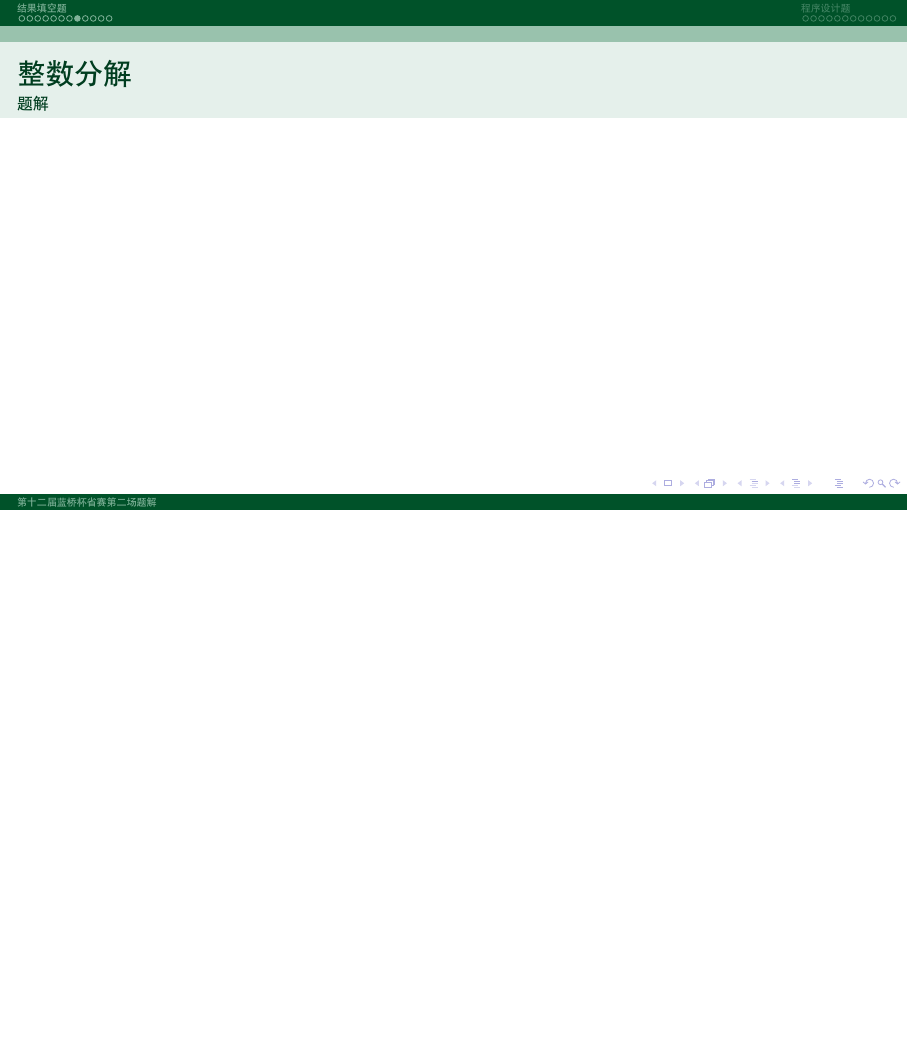
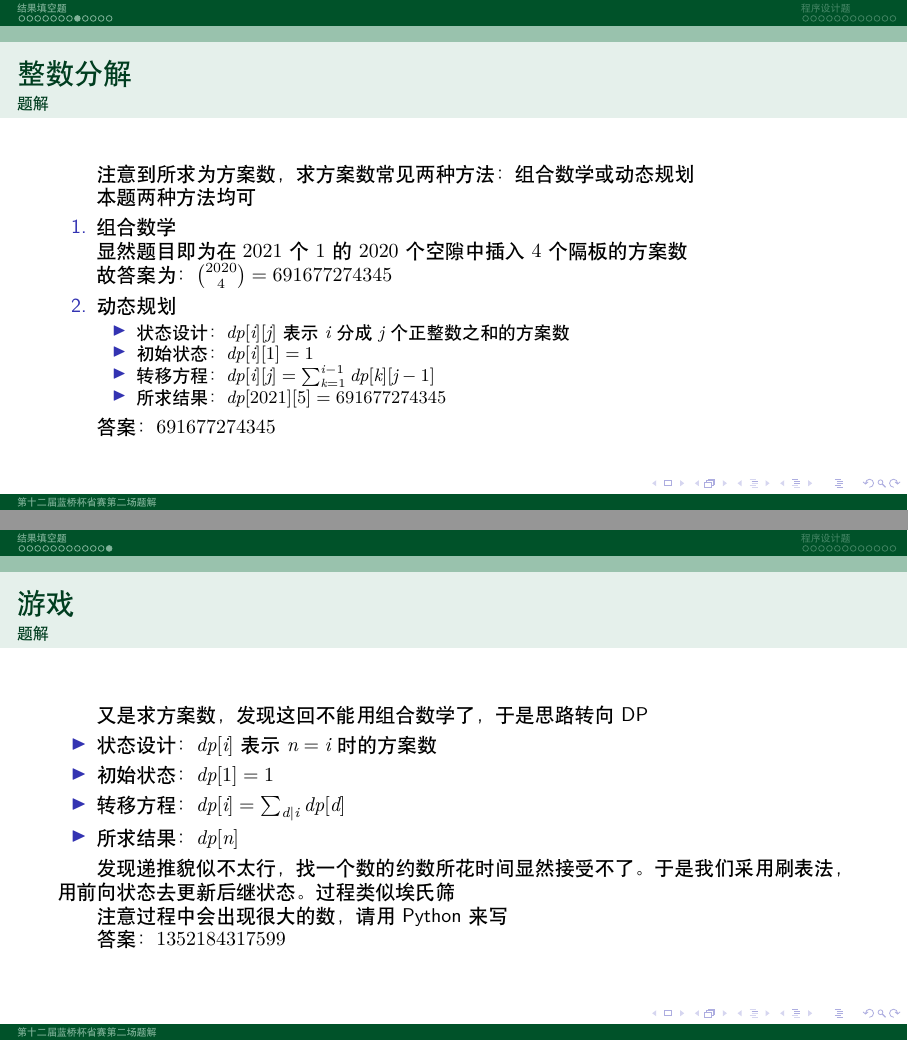
Before and after one commit to jgsu-acm/lanqiao12province2-solution, LaTeX slides (document.tex): page 9 of 25 before the commit and pages 9 and 13 of 25 after it, the two joined at a grey line, the shorter picture padded with empty space. Compiled offline with XeLaTeX.

Commit message:
add fill-in-the-blank solutions

```diff
--- a/document.tex
+++ b/document.tex
@@ -32,6 +34,9 @@
 \end{frame}
 
 \begin{frame}{双阶乘}{题解}
+    发现我们只需要维护最后 $5$ 位即可，于是一个 for 搞定，边乘边对 ${10}^5$ 取模
+
+    答案：$59375$
 \end{frame}
 
 \begin{frame}{格点}{题面}
@@ -43,6 +48,9 @@
 \end{frame}
 
 \begin{frame}{格点}{题解}
+    两重 for 遍历 $x,y$ 值然后加一个判断计数即可
+
+    答案：$15698$
 \end{frame}
 
 \begin{frame}{整数分解}{题面}
@@ -54,6 +62,26 @@
 \end{frame}
 
 \begin{frame}{整数分解}{题解}
+    注意到所求为方案数，求方案数常见两种方法：组合数学或动态规划
+
+    本题两种方法均可
+
+    \begin{enumerate}
+        \item 组合数学
+
+              显然题目即为在 $2021$ 个 $1$ 的 $2020$ 个空隙中插入 $4$ 个隔板的方案数
+
+              故答案为：$\binom{2020}{4}=691677274345$
+        \item 动态规划
+              \begin{itemize}
+                  \item 状态设计：$dp[i][j]$ 表示 $i$ 分成 $j$ 个正整数之和的方案数
+                  \item 初始状态：$dp[i][1] = 1$
+                  \item 转移方程：$dp[i][j] = \sum_{k=1}^{i-1} dp[k][j-1]$
+                  \item 所求结果：$dp[2021][5] = 691677274345$
+              \end{itemize}
+    \end{enumerate}
+
+    答案：$691677274345$
 \end{frame}
 
 \begin{frame}{城邦}{题面}
@@ -71,6 +99,9 @@
 \end{frame}
 
 \begin{frame}{城邦}{题解}
+    显然最小生成树裸题，下一道
+
+    答案：$4046$
 \end{frame}
 
 \begin{frame}{游戏}{题面}
@@ -88,6 +119,20 @@
 \end{frame}
 
 \begin{frame}{游戏}{题解}
+    又是求方案数，发现这回不能用组合数学了，于是思路转向 DP
+
+    \begin{itemize}
+        \item 状态设计：$dp[i]$ 表示 $n=i$ 时的方案数
+        \item 初始状态：$dp[1] = 1$
+        \item 转移方程：$dp[i] = \sum_{d|i} dp[d]$
+        \item 所求结果：$dp[n]$
+    \end{itemize}
+
+    发现递推貌似不太行，找一个数的约数所花时间显然接受不了。于是我们采用刷表法，用前向状态去更新后继状态。过程类似埃氏筛
+
+    注意过程中会出现很大的数，请用 Python 来写
+
+    答案：$1352184317599$
 \end{frame}
 
 \section{程序设计题}
```
Also changed, not shown: document.tex (2 more changed lines).
